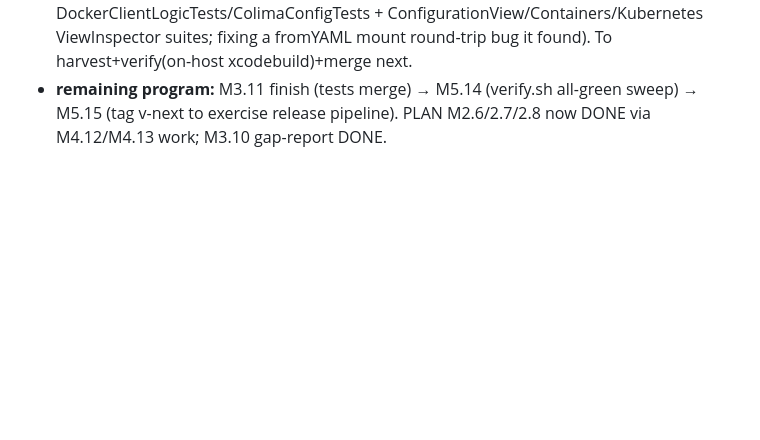
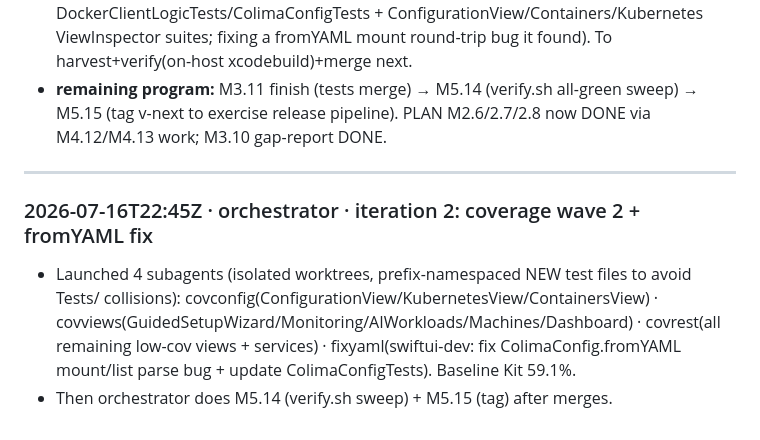
Before and after one commit to juslintek/colima-desktop, a Markdown page: .kiro/board/INTENT_LEDGER.md, the part around the change. GitHub-like rendering; blank space fills up the shorter version.

Commit message:
chore(board): iteration 2 coverage wave launched

```diff
--- a/.kiro/board/INTENT_LEDGER.md
+++ b/.kiro/board/INTENT_LEDGER.md
@@ -99,3 +99,9 @@
 - **agent location behavior observed:** daemon/docs/tui/linux committed to their own worktree branches (isolated, correct). windows committed directly to main's windows/ (disjoint, well-formed, accepted). Enforced review by confirming every merged range touched ONLY the owner's path prefix (git diff --name-only | grep -v prefix → NONE).
 - **still running:** tests (swift-test-engineer, ~23min, 3 commits on agent/tests; writing DockerClientLogicTests/ColimaConfigTests + ConfigurationView/Containers/Kubernetes ViewInspector suites; fixing a fromYAML mount round-trip bug it found). To harvest+verify(on-host xcodebuild)+merge next.
 - **remaining program:** M3.11 finish (tests merge) → M5.14 (verify.sh all-green sweep) → M5.15 (tag v-next to exercise release pipeline). PLAN M2.6/2.7/2.8 now DONE via M4.12/M4.13 work; M3.10 gap-report DONE.
+
+---
+
+### 2026-07-16T22:45Z · orchestrator · iteration 2: coverage wave 2 + fromYAML fix
+- Launched 4 subagents (isolated worktrees, prefix-namespaced NEW test files to avoid Tests/ collisions): covconfig(ConfigurationView/KubernetesView/ContainersView) · covviews(GuidedSetupWizard/Monitoring/AIWorkloads/Machines/Dashboard) · covrest(all remaining low-cov views + services) · fixyaml(swiftui-dev: fix ColimaConfig.fromYAML mount/list parse bug + update ColimaConfigTests). Baseline Kit 59.1%.
+- Then orchestrator does M5.14 (verify.sh sweep) + M5.15 (tag) after merges.
```
